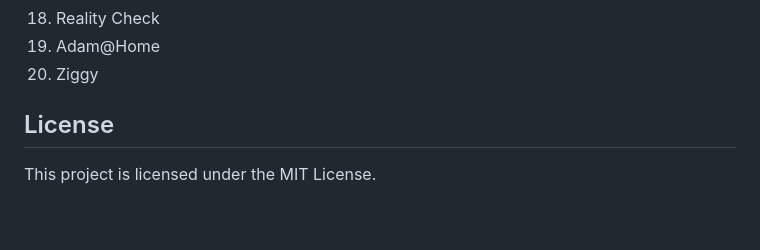
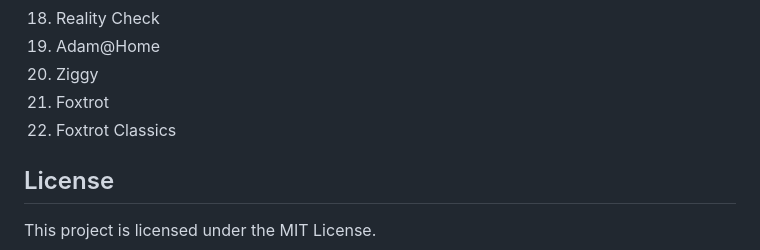
Before and after one commit to DerLudditus/comic-strip-browser-web, a Markdown page: comic-strip-browser-to-go/README.md, the part around the change. Rendered like a GitHub page; blank space fills up the shorter version.

Commit message:
Add 'Foxtrot' and 'Foxtrot Classics' to README

```diff
--- a/comic-strip-browser-to-go/README.md
+++ b/comic-strip-browser-to-go/README.md
@@ -107,6 +107,8 @@ This is the same approach used by the desktop PyQt6 application, just adapted fo
 18. Reality Check
 19. Adam@Home
 20. Ziggy
+21. Foxtrot
+22. Foxtrot Classics
 
 ## License
 
```
